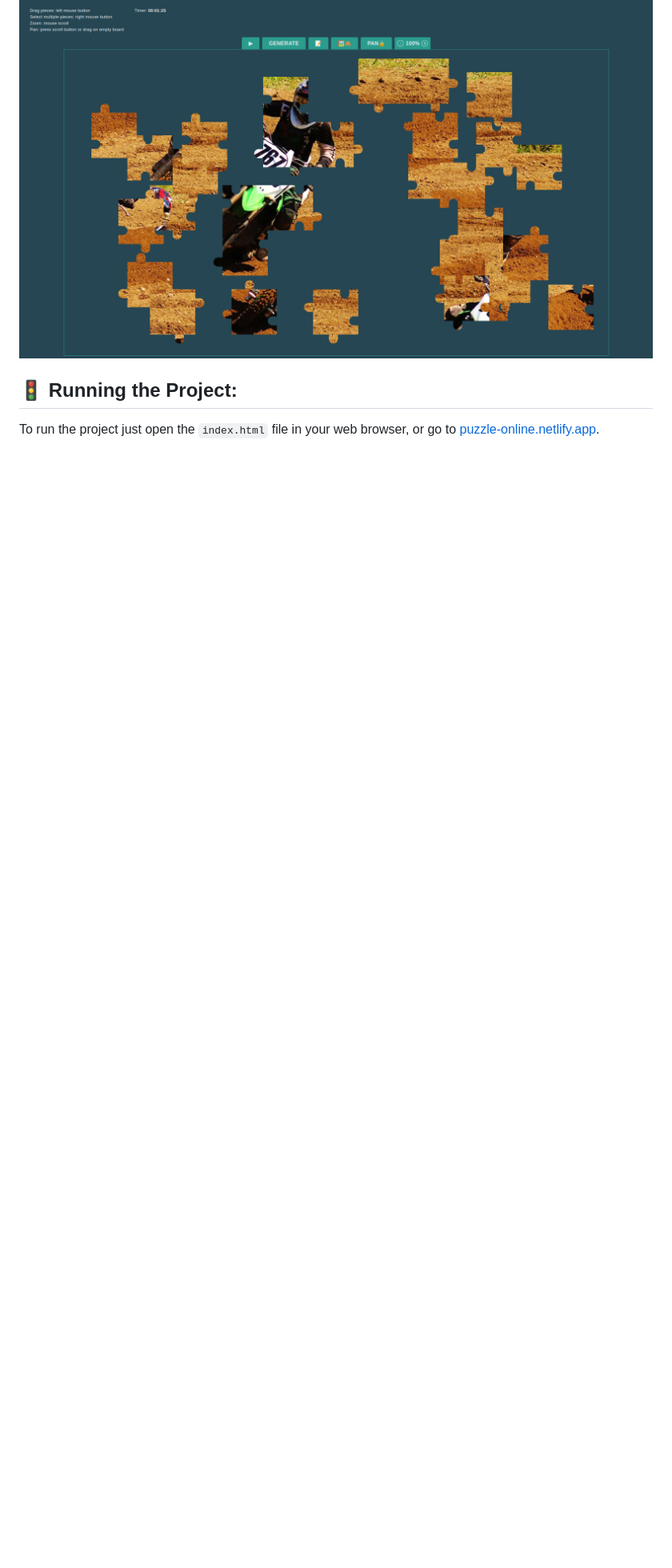
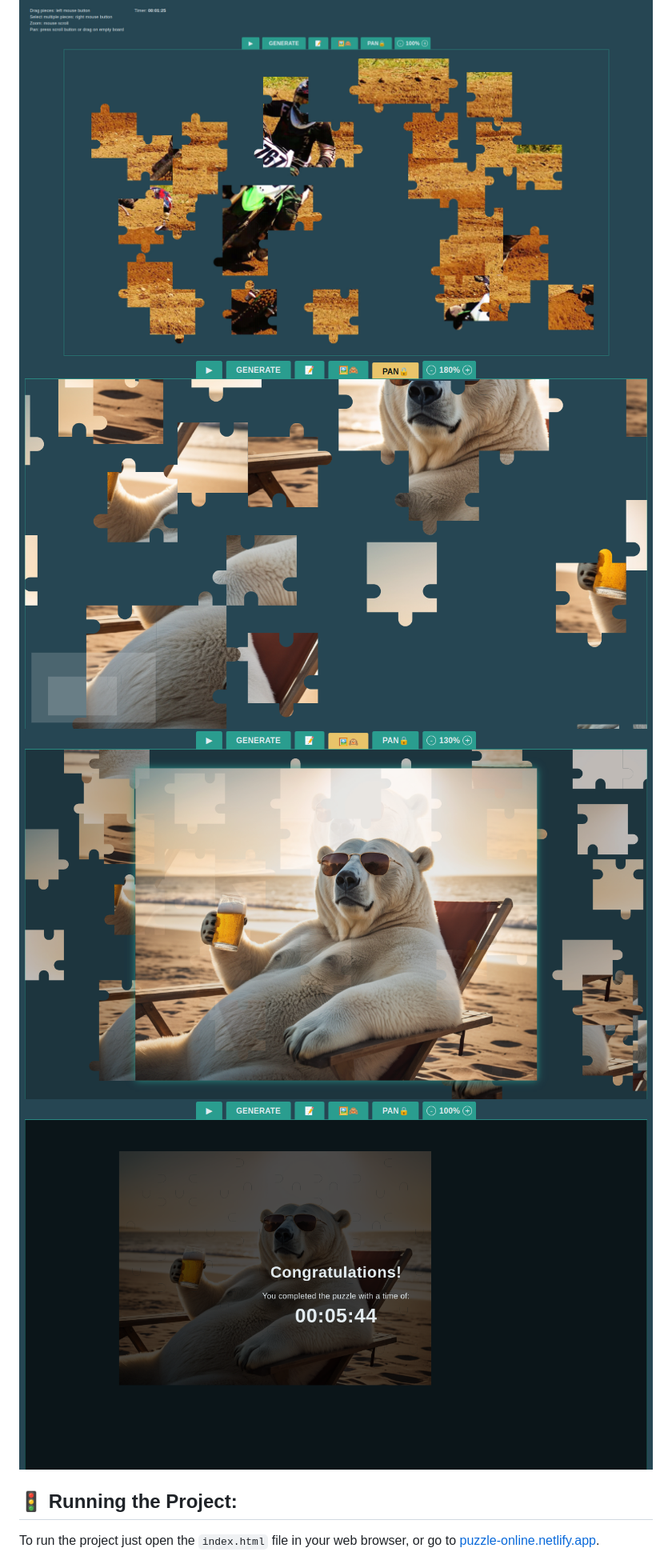
Before and after one commit to MXAnton/puzzle-online, a Markdown page: README.md, the part around one of its changes. Shown at 80% size. Rendered like a GitHub page; blank space fills up the shorter version.

Commit message:
Update README.md with showcase images

```diff
--- a/README.md
+++ b/README.md
@@ -59,6 +59,9 @@ The hardest thing so far I think have been to draw things in the correct place a
 
 ## 📸 Showcase:
 ![Screenshot of the website.](/assets/images/screenshot.jpg)
+![Screenshot of the website.](/assets/images/puzzle-pan-lock.png)
+![Screenshot of the website.](/assets/images/puzzle-show-image.png)
+![Screenshot of the website.](/assets/images/puzzle-completed.png)
 
 ## 🚦 Running the Project:
 To run the project just open the `index.html` file in your web browser, or go to [puzzle-online.netlify.app](https://puzzle-online.netlify.app/).
```
Also changed, not shown: other parts of README.md (+1 -1 lines).
